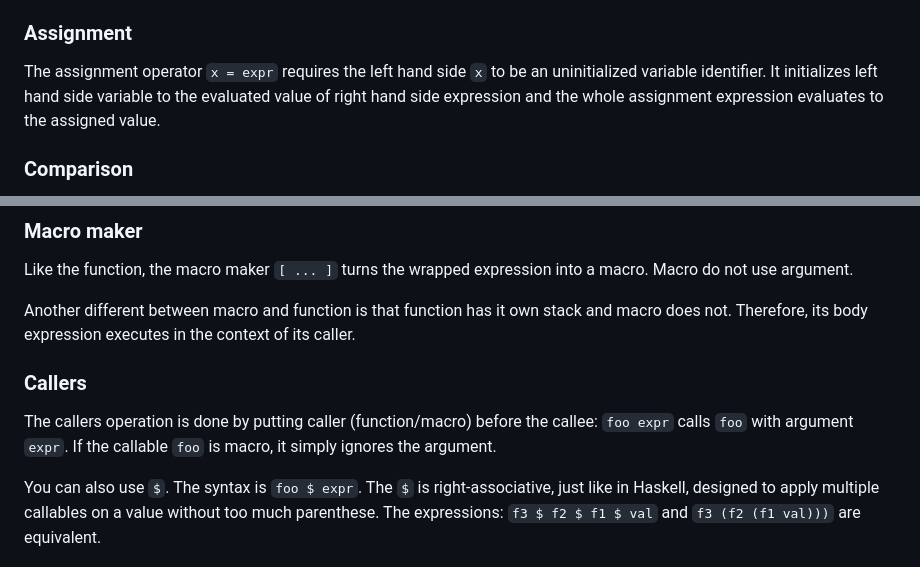
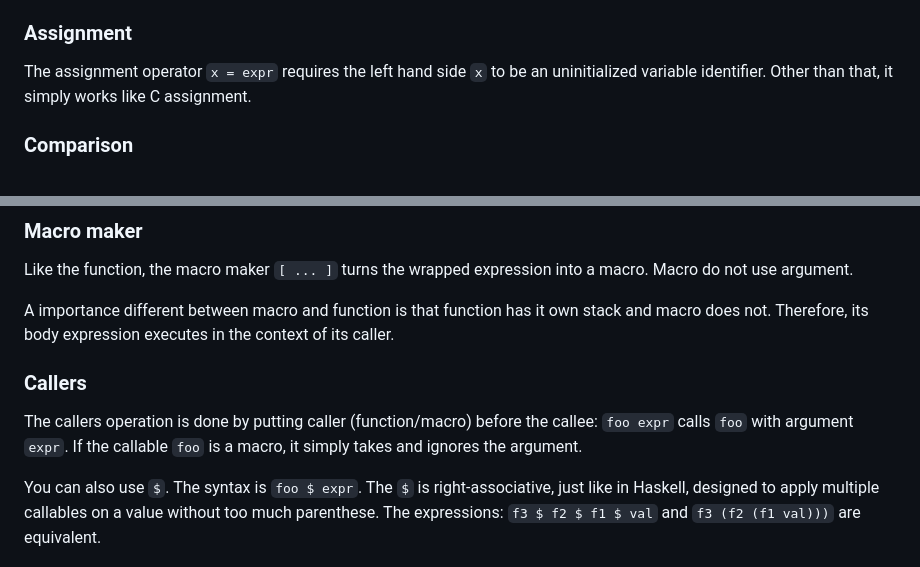
Before and after one commit to leonw774/lreng, a Markdown page: README.md, 2 parts joined by grey strips. Rendered like a GitHub page.

```diff
--- a/README.md
+++ b/README.md
@@ -63,7 +63,7 @@ The ceiling `^` and floor `\` operators only accept number and do what they norm
 
 ### Assignment
 
-The assignment operator `x = expr` requires the left hand side `x` to be an uninitialized variable identifier. It initializes left hand side variable to the evaluated value of right hand side expression and the whole assignment expression evaluates to the assigned value.
+The assignment operator `x = expr` requires the left hand side `x` to be an uninitialized variable identifier. Other than that, it simply works like C assignment.
 
 ### Comparison
 
@@ -137,11 +137,11 @@ The argument binder `x => func` binds *one* argument identifier to a function. A
 
 Like the function, the macro maker `[ ... ]` turns the wrapped expression into a macro. Macro do not use argument.
 
-Another different between macro and function is that function has it own stack and macro does not. Therefore, its body expression executes in the context of its caller.
+A importance different between macro and function is that function has it own stack and macro does not. Therefore, its body expression executes in the context of its caller.
 
 ### Callers
 
-The callers operation is done by putting caller (function/macro) before the callee: `foo expr` calls `foo` with argument `expr`. If the callable `foo` is macro, it simply ignores the argument.
+The callers operation is done by putting caller (function/macro) before the callee: `foo expr` calls `foo` with argument `expr`. If the callable `foo` is a macro, it simply takes and ignores the argument.
 
 You can also use `$`. The syntax is `foo $ expr`.  The `$` is right-associative, just like in Haskell, designed to apply multiple callables on a value without too much parenthese. The expressions: `f3 $ f2 $ f1 $ val` and `f3 (f2 (f1 val)))` are equivalent.
 
```
